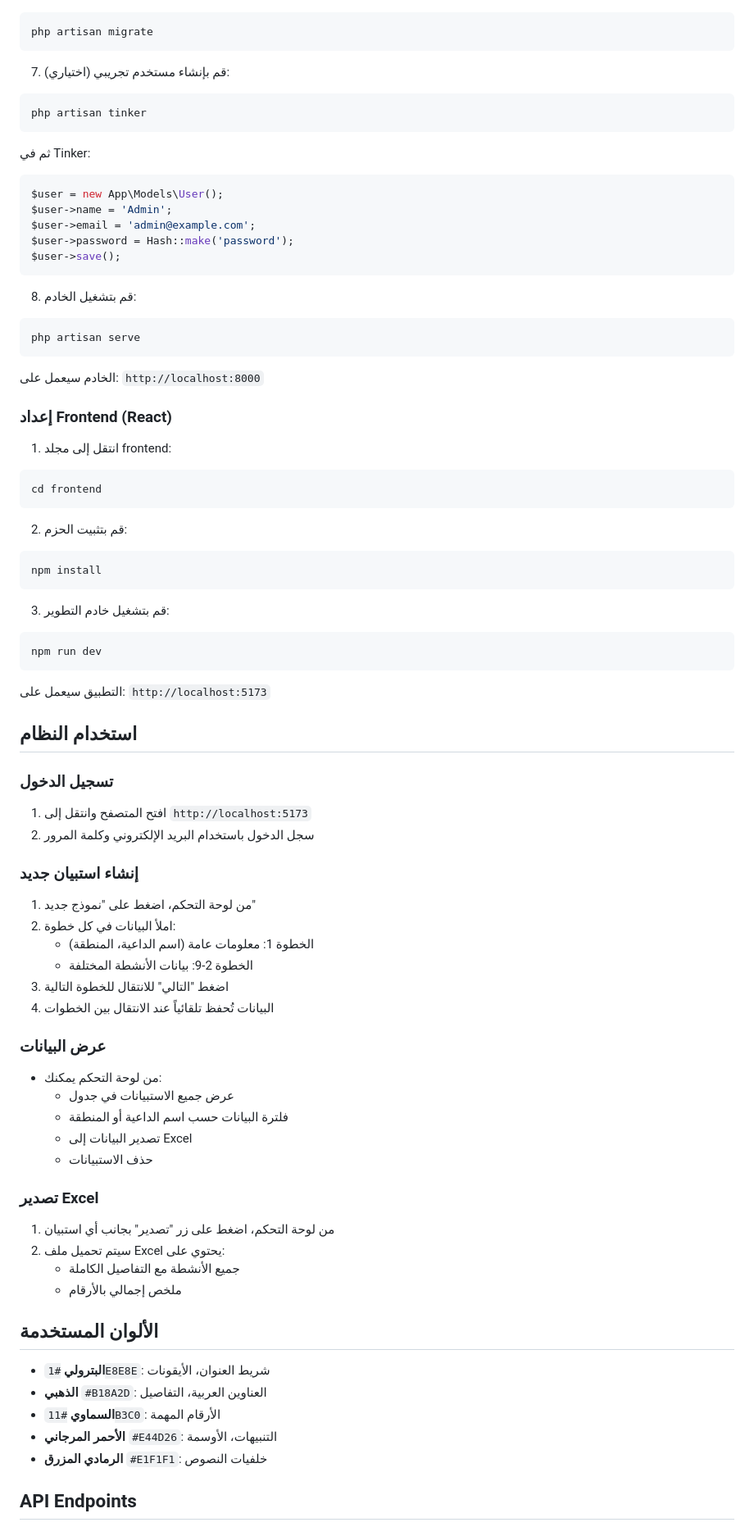
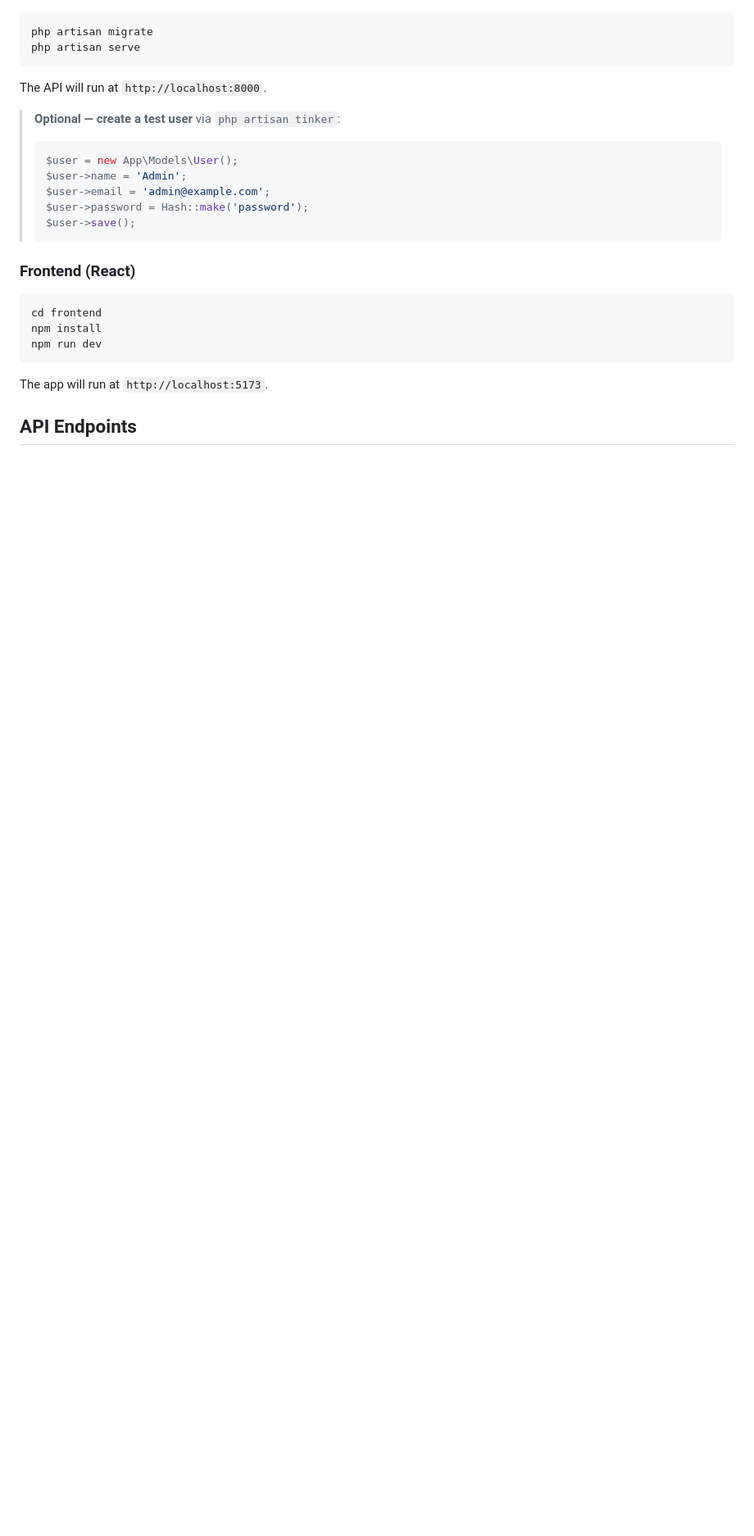
Before and after one commit to MohammedAbuShamleh/sufara-aldaewa, a Markdown page: README.md, the part around one of its changes. Shown at 82% size. Rendered like a GitHub page; blank space fills up the shorter version.

````diff
--- a/README.md
+++ b/README.md
@@ -72,80 +77,28 @@ DB_PASSWORD=
 ```bash
 php artisan migrate
-```
-
-7. قم بإنشاء مستخدم تجريبي (اختياري):
-```bash
-php artisan tinker
-```
-ثم في Tinker:
-```php
-$user = new App\Models\User();
-$user->name = 'Admin';
-$user->email = 'admin@example.com';
-$user->password = Hash::make('password');
-$user->save();
-```
-
-8. قم بتشغيل الخادم:
-```bash
 php artisan serve
 ```
 
-الخادم سيعمل على: `http://localhost:8000`
+The API will run at `http://localhost:8000`.
 
-### إعداد Frontend (React)
+> **Optional — create a test user** via `php artisan tinker`:
+> ```php
+> $user = new App\Models\User();
+> $user->name = 'Admin';
+> $user->email = 'admin@example.com';
+> $user->password = Hash::make('password');
+> $user->save();
+> ```
 
-1. انتقل إلى مجلد frontend:
+### Frontend (React)
+
 ```bash
 cd frontend
-```
-
-2. قم بتثبيت الحزم:
-```bash
 npm install
-```
-
-3. قم بتشغيل خادم التطوير:
-```bash
 npm run dev
 ```
 
-التطبيق سيعمل على: `http://localhost:5173`
-
-## استخدام النظام
-
-### تسجيل الدخول
-1. افتح المتصفح وانتقل إلى `http://localhost:5173`
-2. سجل الدخول باستخدام البريد الإلكتروني وكلمة المرور
-
-### إنشاء استبيان جديد
-1. من لوحة التحكم، اضغط على "نموذج جديد"
-2. املأ البيانات في كل خطوة:
-   - الخطوة 1: معلومات عامة (اسم الداعية، المنطقة)
-   - الخطوة 2-9: بيانات الأنشطة المختلفة
-3. اضغط "التالي" للانتقال للخطوة التالية
-4. البيانات تُحفظ تلقائياً عند الانتقال بين الخطوات
-
-### عرض البيانات
-- من لوحة التحكم يمكنك:
-  - عرض جميع الاستبيانات في جدول
-  - فلترة البيانات حسب اسم الداعية أو المنطقة
-  - تصدير البيانات إلى Excel
-  - حذف الاستبيانات
-
-### تصدير Excel
-1. من لوحة التحكم، اضغط على زر "تصدير" بجانب أي استبيان
-2. سيتم تحميل ملف Excel يحتوي على:
-   - جميع الأنشطة مع التفاصيل الكاملة
-   - ملخص إجمالي بالأرقام
-
-## الألوان المستخدمة
-
-- **البترولي** `#1E8E8E`: شريط العنوان، الأيقونات
-- **الذهبي** `#B18A2D`: العناوين العربية، التفاصيل
-- **السماوي** `#11B3C0`: الأرقام المهمة
-- **الأحمر المرجاني** `#E44D26`: التنبيهات، الأوسمة
-- **الرمادي المزرق** `#E1F1F1`: خلفيات النصوص
+The app will run at `http://localhost:5173`.
 
 ## API Endpoints
 
````
Also changed, not shown: other parts of README.md (+92 -101 lines).
